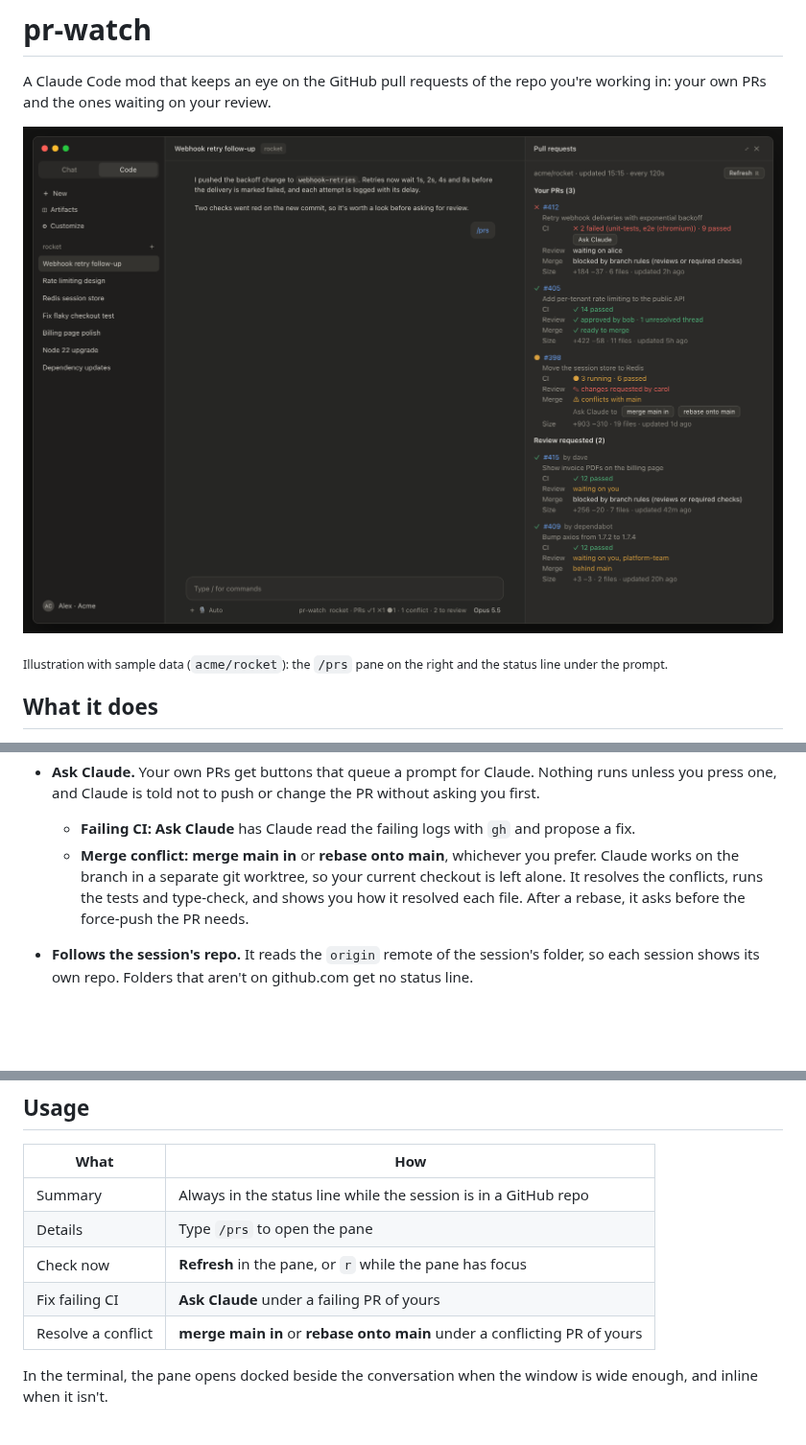
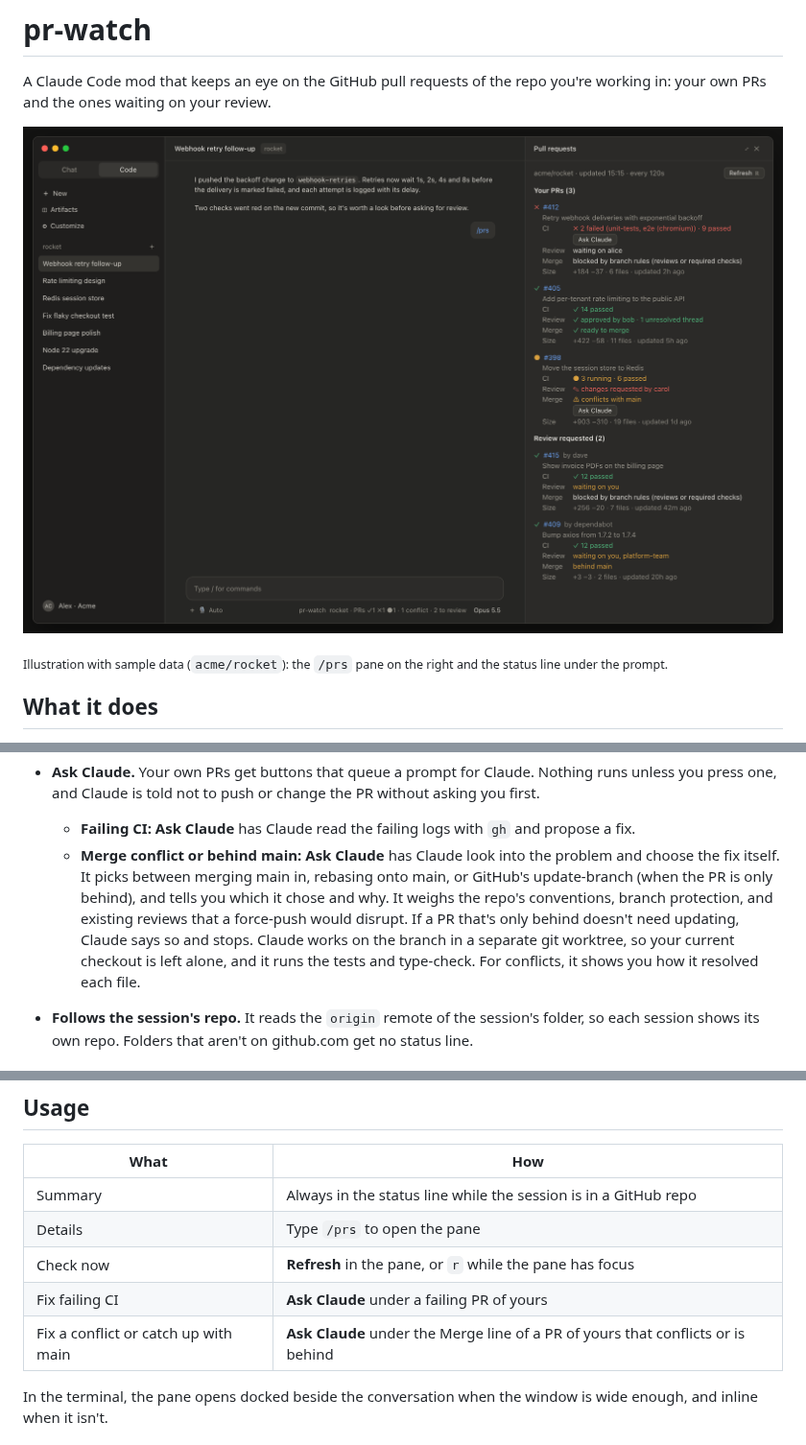
Before and after one commit to ngxuanbminh/pr-watch, a Markdown page: README.md, 3 parts joined by grey strips. Shown at 96% size. Drawn GitHub-style; pictures changed too: docs/screenshot.png; blank space fills up the shorter version.

```diff
--- a/README.md
+++ b/README.md
@@ -26,7 +26,7 @@ A Claude Code mod that keeps an eye on the GitHub pull requests of the repo you'
   Press **Refresh** (`r`) to check right away.
 - **Ask Claude.** Your own PRs get buttons that queue a prompt for Claude. Nothing runs unless you press one, and Claude is told not to push or change the PR without asking you first.
   - **Failing CI:** **Ask Claude** has Claude read the failing logs with `gh` and propose a fix.
-  - **Merge conflict:** **merge main in** or **rebase onto main**, whichever you prefer. Claude works on the branch in a separate git worktree, so your current checkout is left alone. It resolves the conflicts, runs the tests and type-check, and shows you how it resolved each file. After a rebase, it asks before the force-push the PR needs.
+  - **Merge conflict or behind main:** **Ask Claude** has Claude look into the problem and choose the fix itself. It picks between merging main in, rebasing onto main, or GitHub's update-branch (when the PR is only behind), and tells you which it chose and why. It weighs the repo's conventions, branch protection, and existing reviews that a force-push would disrupt. If a PR that's only behind doesn't need updating, Claude says so and stops. Claude works on the branch in a separate git worktree, so your current checkout is left alone, and it runs the tests and type-check. For conflicts, it shows you how it resolved each file.
 - **Follows the session's repo.** It reads the `origin` remote of the session's folder, so each session shows its own repo. Folders that aren't on github.com get no status line.
 
 ## Requirements
@@ -77,7 +77,7 @@ Use only one of the two install methods; otherwise the mod loads twice.
 | Details | Type `/prs` to open the pane |
 | Check now | **Refresh** in the pane, or `r` while the pane has focus |
 | Fix failing CI | **Ask Claude** under a failing PR of yours |
-| Resolve a conflict | **merge main in** or **rebase onto main** under a conflicting PR of yours |
+| Fix a conflict or catch up with main | **Ask Claude** under the Merge line of a PR of yours that conflicts or is behind |
 
 In the terminal, the pane opens docked beside the conversation when the window is wide enough, and inline when it isn't.
 
```
Also changed, not shown: 4 other files.
